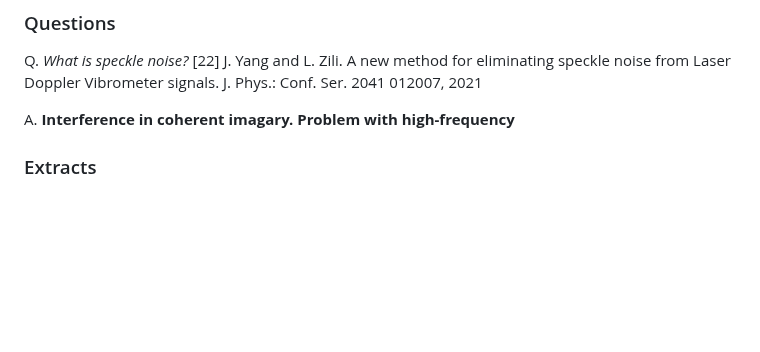
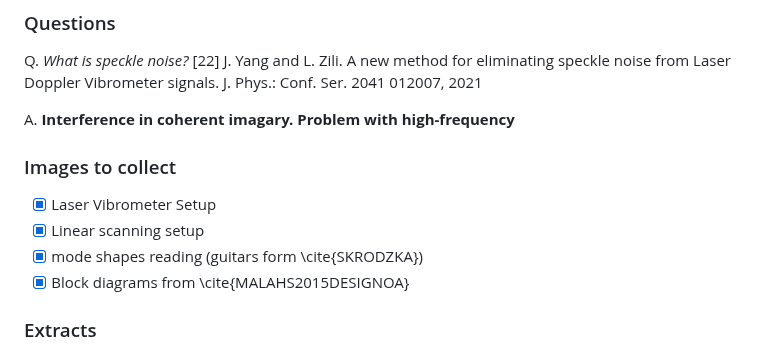
Before and after one commit to mhamilt/una-her-doc-uoe-proposal, a Markdown page: readme.md, the part around the change. Rendered like a GitHub page; blank space fills up the shorter version.

```diff
--- a/readme.md
+++ b/readme.md
@@ -57,6 +57,12 @@ Q. _What is speckle noise?_
 A. **Interference in coherent imagary. Problem with high-frequency**
 
 
+### Images to collect
+
+- [x] Laser Vibrometer Setup
+- [x] Linear scanning setup
+- [x] mode shapes reading (guitars form \cite{SKRODZKA})
+- [x] Block diagrams from \cite{MALAHS2015DESIGNOA}
 
 ### Extracts
 
```
